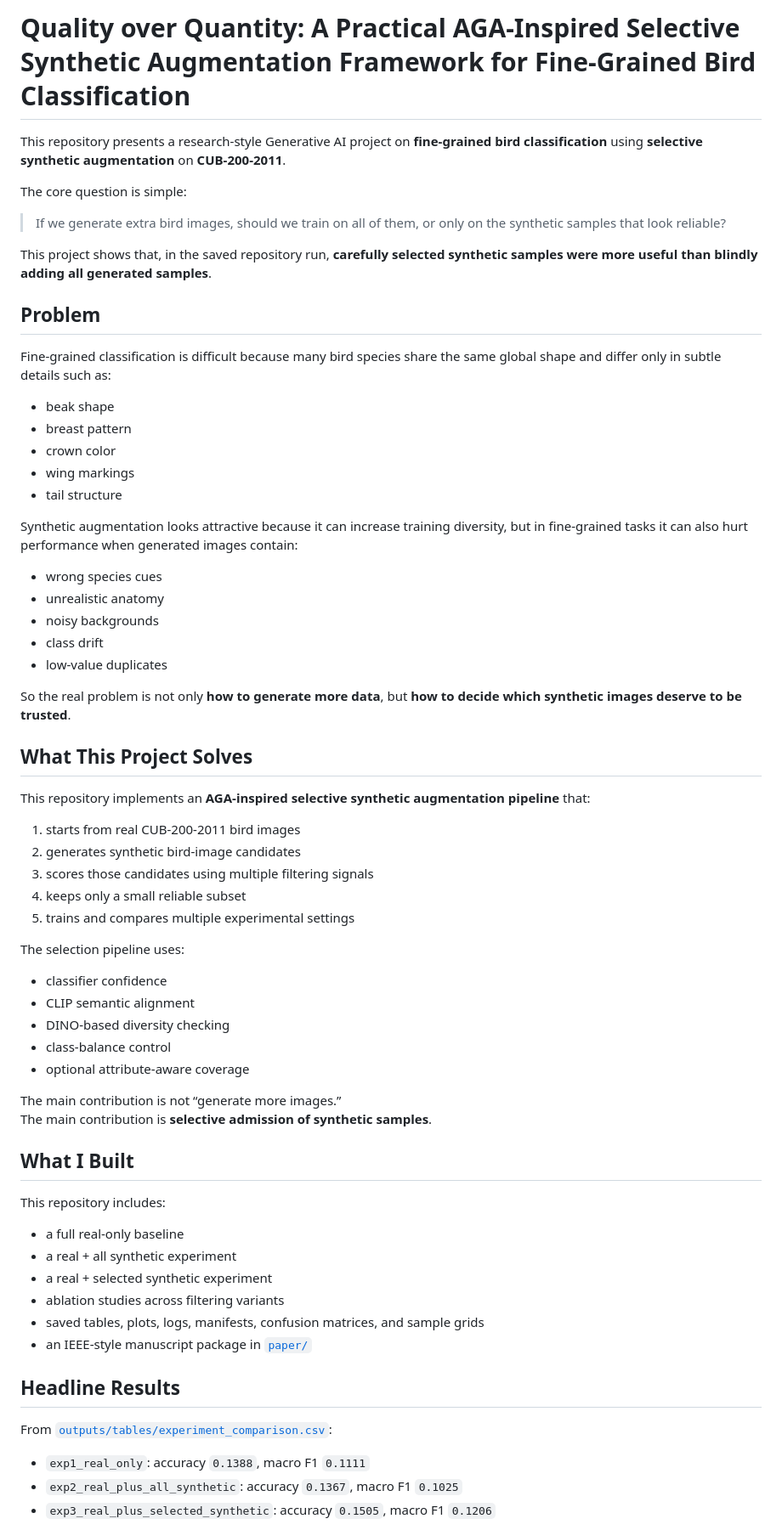
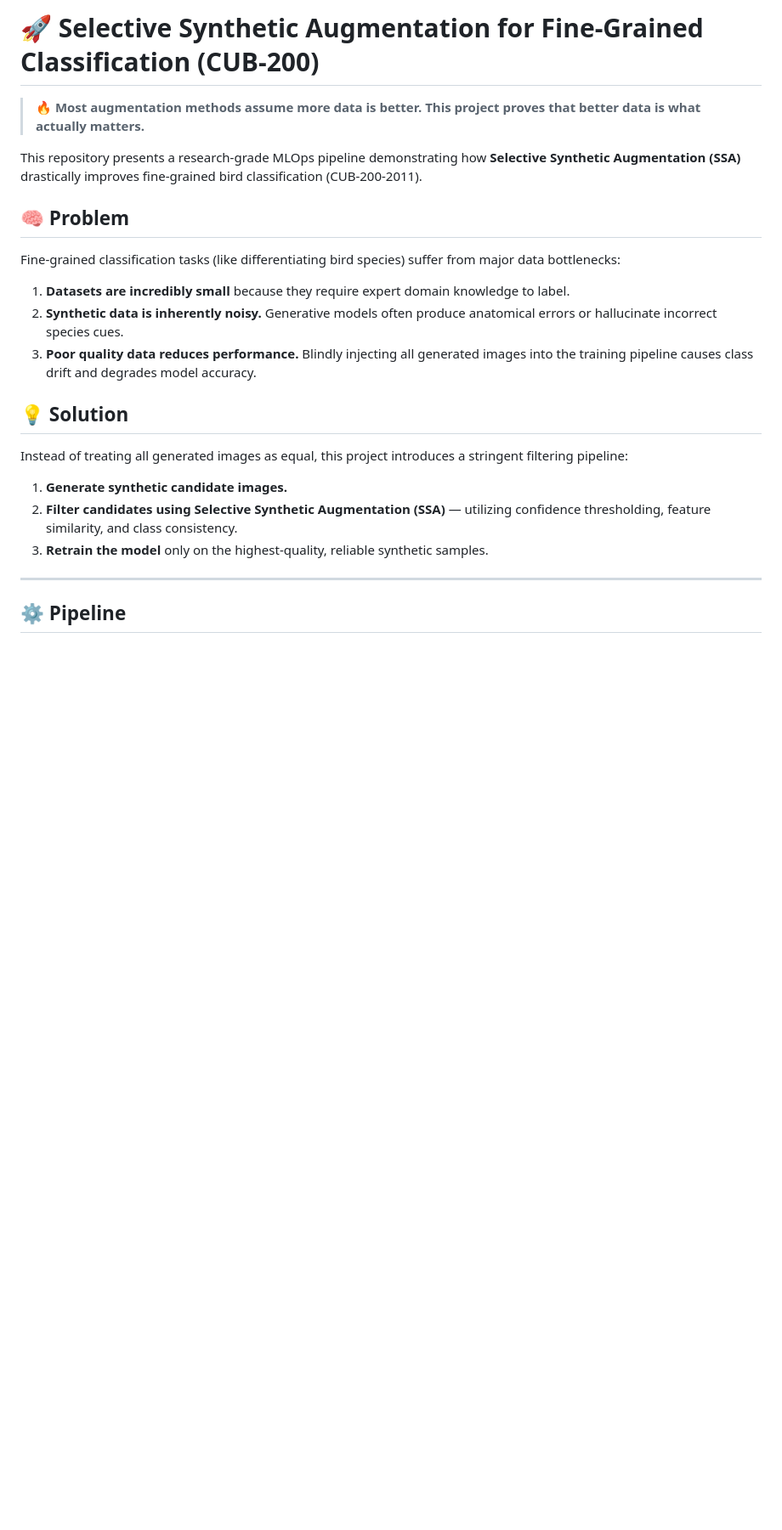
Before and after one commit to abubakarshahid16/aga-selective-synthetic-augmentation-cub200, a Markdown page: README.md, the part around the change printed below. Shown: that part at 85% size. GitHub-like rendering; blank space fills up the shorter version.

```diff
--- a/README.md
+++ b/README.md
@@ -1,70 +1,24 @@
-# Quality over Quantity: A Practical AGA-Inspired Selective Synthetic Augmentation Framework for Fine-Grained Bird Classification
+# 🚀 Selective Synthetic Augmentation for Fine-Grained Classification (CUB-200)
 
-This repository presents a research-style Generative AI project on **fine-grained bird classification** using **selective synthetic augmentation** on **CUB-200-2011**.
+> 🔥 **Most augmentation methods assume more data is better. This project proves that better data is what actually matters.**
 
-The core question is simple:
+This repository presents a research-grade MLOps pipeline demonstrating how **Selective Synthetic Augmentation (SSA)** drastically improves fine-grained bird classification (CUB-200-2011).
 
-> If we generate extra bird images, should we train on all of them, or only on the synthetic samples that look reliable?
+## 🧠 Problem
 
-This project shows that, in the saved repository run, **carefully selected synthetic samples were more useful than blindly adding all generated samples**.
+Fine-grained classification tasks (like differentiating bird species) suffer from major data bottlenecks:
+1. **Datasets are incredibly small** because they require expert domain knowledge to label.
+2. **Synthetic data is inherently noisy.** Generative models often produce anatomical errors or hallucinate incorrect species cues.
+3. **Poor quality data reduces performance.** Blindly injecting all generated images into the training pipeline causes class drift and degrades model accuracy.
 
-## Problem
+## 💡 Solution
 
-Fine-grained classification is difficult because many bird species share the same global shape and differ only in subtle details such as:
+Instead of treating all generated images as equal, this project introduces a stringent filtering pipeline:
+1. **Generate synthetic candidate images.**
+2. **Filter candidates using Selective Synthetic Augmentation (SSA)** — utilizing confidence thresholding, feature similarity, and class consistency.
+3. **Retrain the model** only on the highest-quality, reliable synthetic samples.
 
-- beak shape
-- breast pattern
-- crown color
-- wing markings
-- tail structure
+---
 
-Synthetic augmentation looks attractive because it can increase training diversity, but in fine-grained tasks it can also hurt performance when generated images contain:
+## ⚙️ Pipeline
 
-- wrong species cues
-- unrealistic anatomy
-- noisy backgrounds
-- class drift
-- low-value duplicates
-
-So the real problem is not only **how to generate more data**, but **how to decide which synthetic images deserve to be trusted**.
-
-## What This Project Solves
-
-This repository implements an **AGA-inspired selective synthetic augmentation pipeline** that:
-
-1. starts from real CUB-200-2011 bird images
-2. generates synthetic bird-image candidates
-3. scores those candidates using multiple filtering signals
-4. keeps only a small reliable subset
-5. trains and compares multiple experimental settings
-
-The selection pipeline uses:
-
-- classifier confidence
-- CLIP semantic alignment
-- DINO-based diversity checking
-- class-balance control
-- optional attribute-aware coverage
-
-The main contribution is not “generate more images.”
-The main contribution is **selective admission of synthetic samples**.
-
-## What I Built
-
-This repository includes:
-
-- a full real-only baseline
-- a real + all synthetic experiment
-- a real + selected synthetic experiment
-- ablation studies across filtering variants
-- saved tables, plots, logs, manifests, confusion matrices, and sample grids
-- an IEEE-style manuscript package in [`paper/`](paper/)
-
-## Headline Results
-
-From [`outputs/tables/experiment_comparison.csv`](outputs/tables/experiment_comparison.csv):
-
-- `exp1_real_only`: accuracy `0.1388`, macro F1 `0.1111`
-- `exp2_real_plus_all_synthetic`: accuracy `0.1367`, macro F1 `0.1025`
-- `exp3_real_plus_selected_synthetic`: accuracy `0.1505`, macro F1 `0.1206`
-
```
Also changed, not shown: other parts of README.md (+83 -220 lines), results.md (added, +31 -0 lines), visuals/confidence_distribution.png (added), visuals/correct_predictions.png (added), visuals/synthetic_selected.png (added), visuals/tsne_plot.png (added), visuals/wrong_predictions.png (added), 2 other files.
